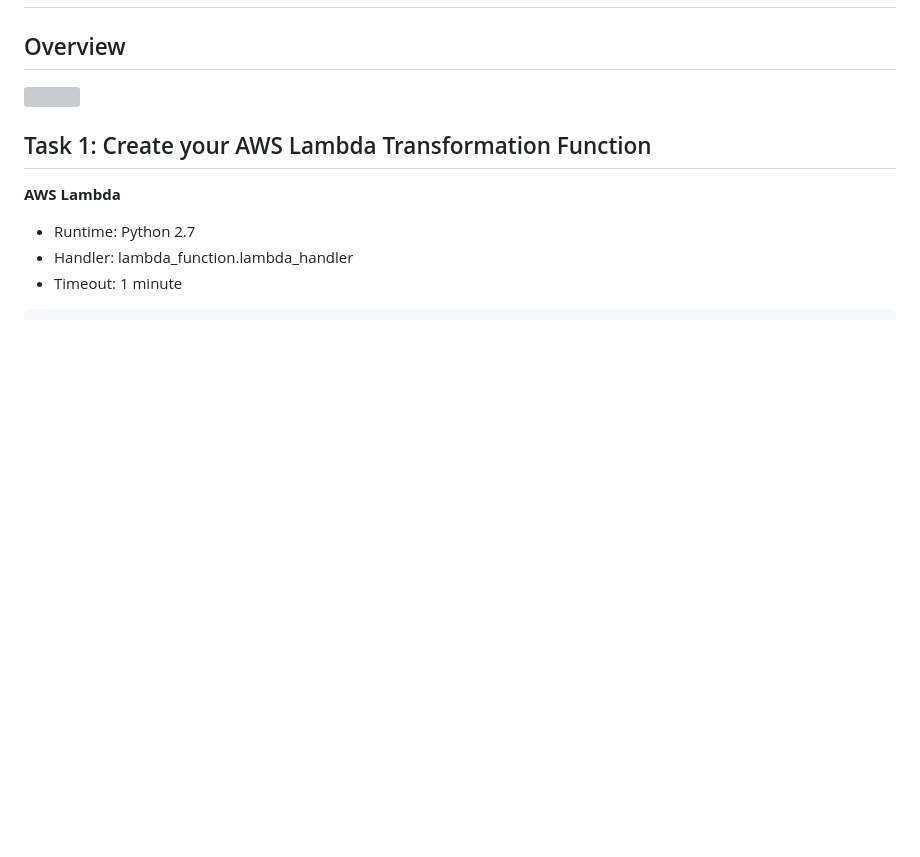
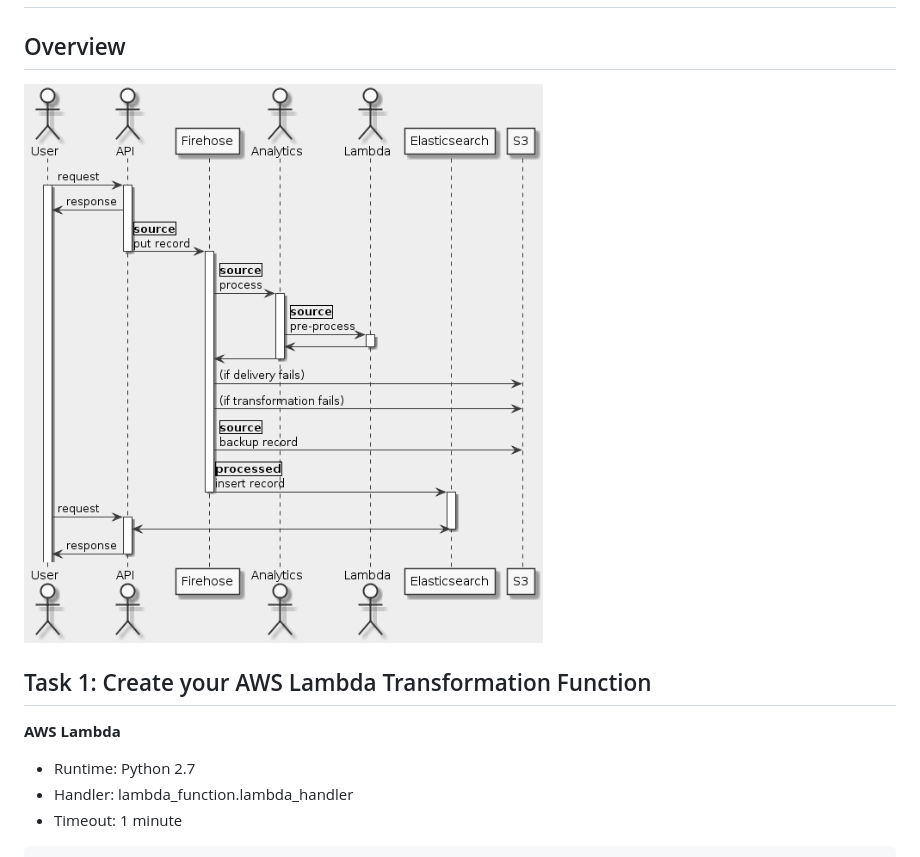
Before and after one commit to nabinno/dojo, a Markdown page: qwiklabs/introduction_to_amazon_kinesis_firehose.md, the part around the change. GitHub-like rendering; pictures changed too: qwiklabs/introduction_to_amazon_kinesis_firehose.png (added); blank space fills up the shorter version; grey boxes are pictures that could not be loaded.

Commit message:
Qwiklabs - Submit Introduction to Amazon Kinesis Firehose.

```diff
--- a/qwiklabs/introduction_to_amazon_kinesis_firehose.md
+++ b/qwiklabs/introduction_to_amazon_kinesis_firehose.md
@@ -28,7 +28,7 @@ url: https://www.qwiklabs.com/focuses/274?catalog_rank=%7B%22rank%22%3A1%2C%22nu
 
 # Supplement
 ## Overview
-![]()
+![](introduction_to_amazon_kinesis_firehose.png)
 
 ## Task 1: Create your AWS Lambda Transformation Function
 **AWS Lambda**
```
